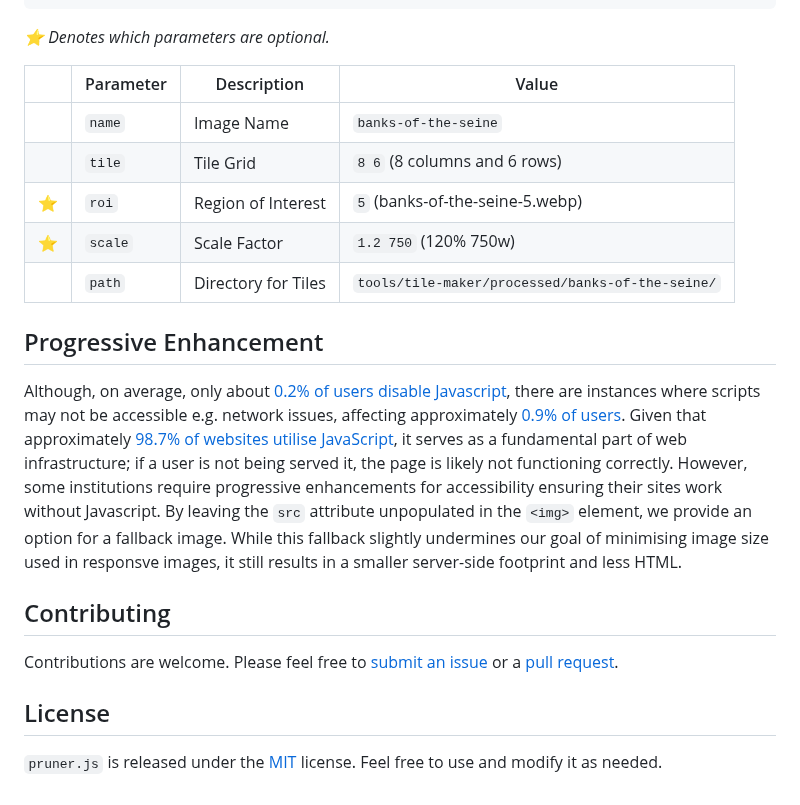
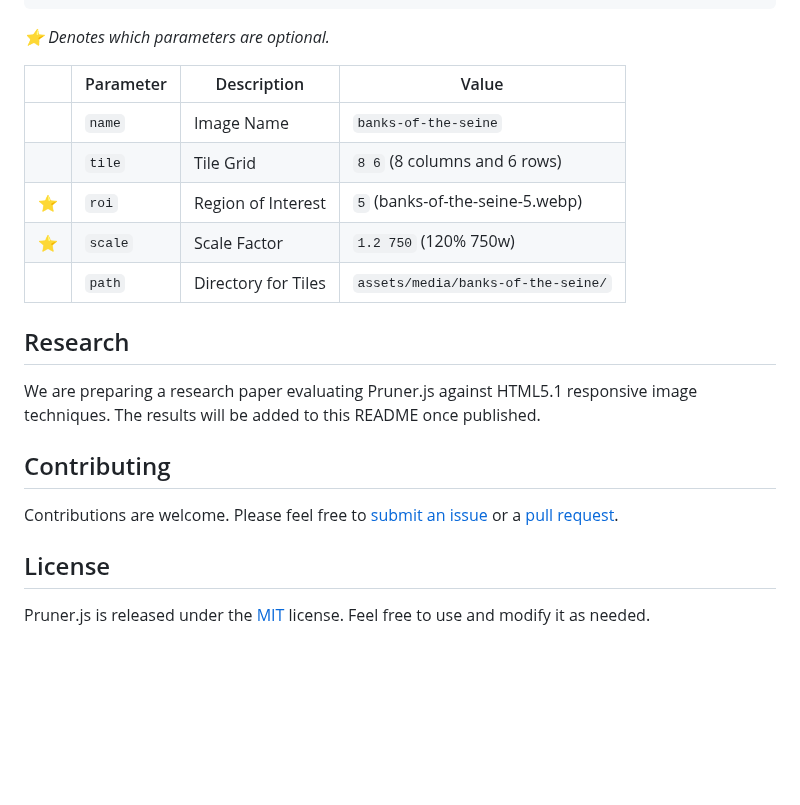
Before and after one commit to overbrowsing/pruner, a Markdown page: README.md, the part around one of its changes. Drawn GitHub-style; blank space fills up the shorter version.

```diff
--- a/README.md
+++ b/README.md
@@ -102,17 +103,17 @@ The `path` and optional parameters (`roi` and `scale`), along the `alt` attribut
 
 *⭐️ Denotes which parameters are optional.*
 
-|   | Parameter | Description         | Value                                            |
-|---|-----------|---------------------|--------------------------------------------------|
-|   | `name`    | Image Name          | `banks-of-the-seine`                             |
-|   | `tile`    | Tile Grid           | `8 6` (8 columns and 6 rows)                     |
-| ⭐️ | `roi`     | Region of Interest  | `5` (banks-of-the-seine-5.webp)                  |
-| ⭐️ | `scale`   | Scale Factor        | `1.2 750` (120% 750w)                            |
-|   | `path`    | Directory for Tiles | `tools/tile-maker/processed/banks-of-the-seine/` |
+|   | Parameter | Description         | Value                              |
+|---|-----------|---------------------|------------------------------------|
+|   | `name`    | Image Name          | `banks-of-the-seine`               |
+|   | `tile`    | Tile Grid           | `8 6` (8 columns and 6 rows)       |
+| ⭐️ | `roi`     | Region of Interest  | `5` (banks-of-the-seine-5.webp)    |
+| ⭐️ | `scale`   | Scale Factor        | `1.2 750` (120% 750w)              |
+|   | `path`    | Directory for Tiles | `assets/media/banks-of-the-seine/` |
 
-## Progressive Enhancement
+## Research
 
-Although, on average, only about [0.2% of users disable Javascript](https://gds.blog.gov.uk/2013/10/21/how-many-people-are-missing-out-on-javascript-enhancement/#:~:text=So%2C%201%20user%20in%20every%2093%20has%20JavaScript%20disabled%3F), there are instances where scripts may not be accessible e.g. network issues, affecting approximately [0.9% of users](https://gds.blog.gov.uk/2013/10/21/how-many-people-are-missing-out-on-javascript-enhancement/#:~:text=So%2C%201%20user%20in%20every%2093%20has%20JavaScript%20disabled%3F). Given that approximately [98.7% of websites utilise JavaScript](https://radixweb.com/blog/top-javascript-usage-statistics), it serves as a fundamental part of web infrastructure; if a user is not being served it, the page is likely not functioning correctly. However, some institutions require progressive enhancements for accessibility ensuring their sites work without Javascript. By leaving the `src` attribute unpopulated in the `<img>` element, we provide an option for a fallback image. While this fallback slightly undermines our goal of minimising image size used in responsve images, it still results in a smaller server-side footprint and less HTML.
+We are preparing a research paper evaluating Pruner.js against HTML5.1 responsive image techniques. The results will be added to this README once published.
 
 ## Contributing
 
@@ -120,4 +121,4 @@ Contributions are welcome. Please feel free to [submit an issue](https://github.
 
 ## License
 
-`pruner.js` is released under the [MIT](/LICENSE) license. Feel free to use and modify it as needed.
+Pruner.js is released under the [MIT](/LICENSE) license. Feel free to use and modify it as needed.
```
Also changed, not shown: other parts of README.md (+31 -30 lines).
